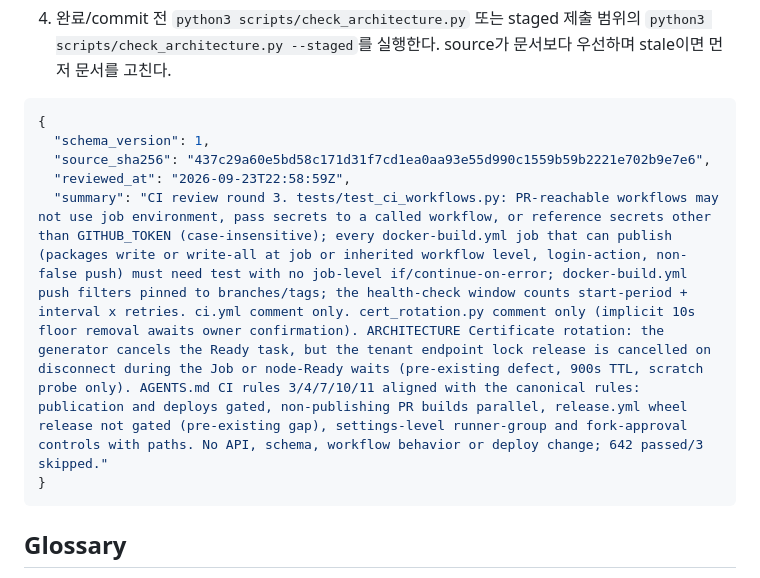
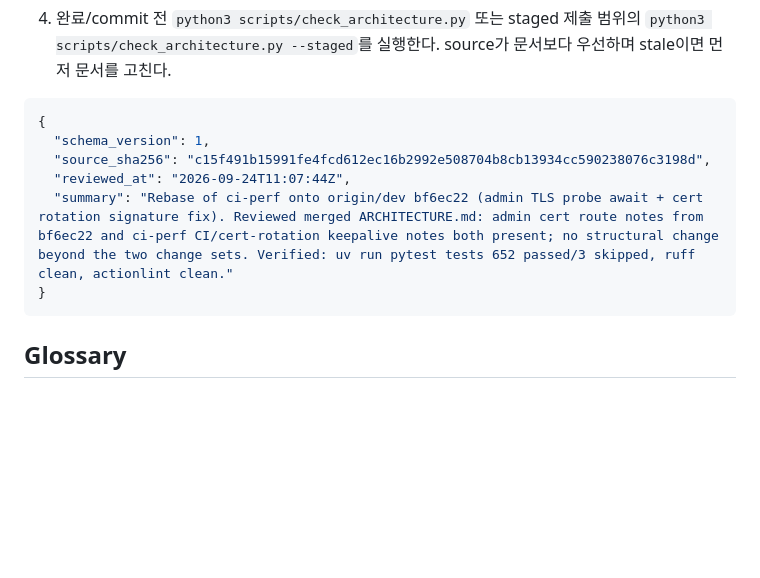
Before and after one commit to openstack-afterglow/drover, a Markdown page: ARCHITECTURE.md, the part around the change. GitHub-like rendering; blank space fills up the shorter version.

Commit message:
docs: re-stamp architecture after rebasing ci-perf onto dev
Rebased the CI critical-path change set onto bf6ec22 (admin cert route
fix). Only the stamp block conflicted. After the rebase: uv run pytest
tests 652 passed / 3 skipped, ruff check clean, actionlint clean.

Co-Authored-By: Claude Opus 5.5 <noreply@anthropic.com>

````diff
--- a/ARCHITECTURE.md
+++ b/ARCHITECTURE.md
@@ -196,9 +196,9 @@ Architecture maintenance는 문서 작업이 아니라 source snapshot을 확인
 ```json
 {
   "schema_version": 1,
-  "source_sha256": "437c29a60e5bd58c171d31f7cd1ea0aa93e55d990c1559b59b2221e702b9e7e6",
-  "reviewed_at": "2026-09-23T22:58:59Z",
-  "summary": "CI review round 3. tests/test_ci_workflows.py: PR-reachable workflows may not use job environment, pass secrets to a called workflow, or reference secrets other than GITHUB_TOKEN (case-insensitive); every docker-build.yml job that can publish (packages write or write-all at job or inherited workflow level, login-action, non-false push) must need test with no job-level if/continue-on-error; docker-build.yml push filters pinned to branches/tags; the health-check window counts start-period + interval x retries. ci.yml comment only. cert_rotation.py comment only (implicit 10s floor removal awaits owner confirmation). ARCHITECTURE Certificate rotation: the generator cancels the Ready task, but the tenant endpoint lock release is cancelled on disconnect during the Job or node-Ready waits (pre-existing defect, 900s TTL, scratch probe only). AGENTS.md CI rules 3/4/7/10/11 aligned with the canonical rules: publication and deploys gated, non-publishing PR builds parallel, release.yml wheel release not gated (pre-existing gap), settings-level runner-group and fork-approval controls with paths. No API, schema, workflow behavior or deploy change; 642 passed/3 skipped."
+  "source_sha256": "c15f491b15991fe4fcd612ec16b2992e508704b8cb13934cc590238076c3198d",
+  "reviewed_at": "2026-09-24T11:07:44Z",
+  "summary": "Rebase of ci-perf onto origin/dev bf6ec22 (admin TLS probe await + cert rotation signature fix). Reviewed merged ARCHITECTURE.md: admin cert route notes from bf6ec22 and ci-perf CI/cert-rotation keepalive notes both present; no structural change beyond the two change sets. Verified: uv run pytest tests 652 passed/3 skipped, ruff clean, actionlint clean."
 }
 ```
 <!-- architecture-review:end -->
````
